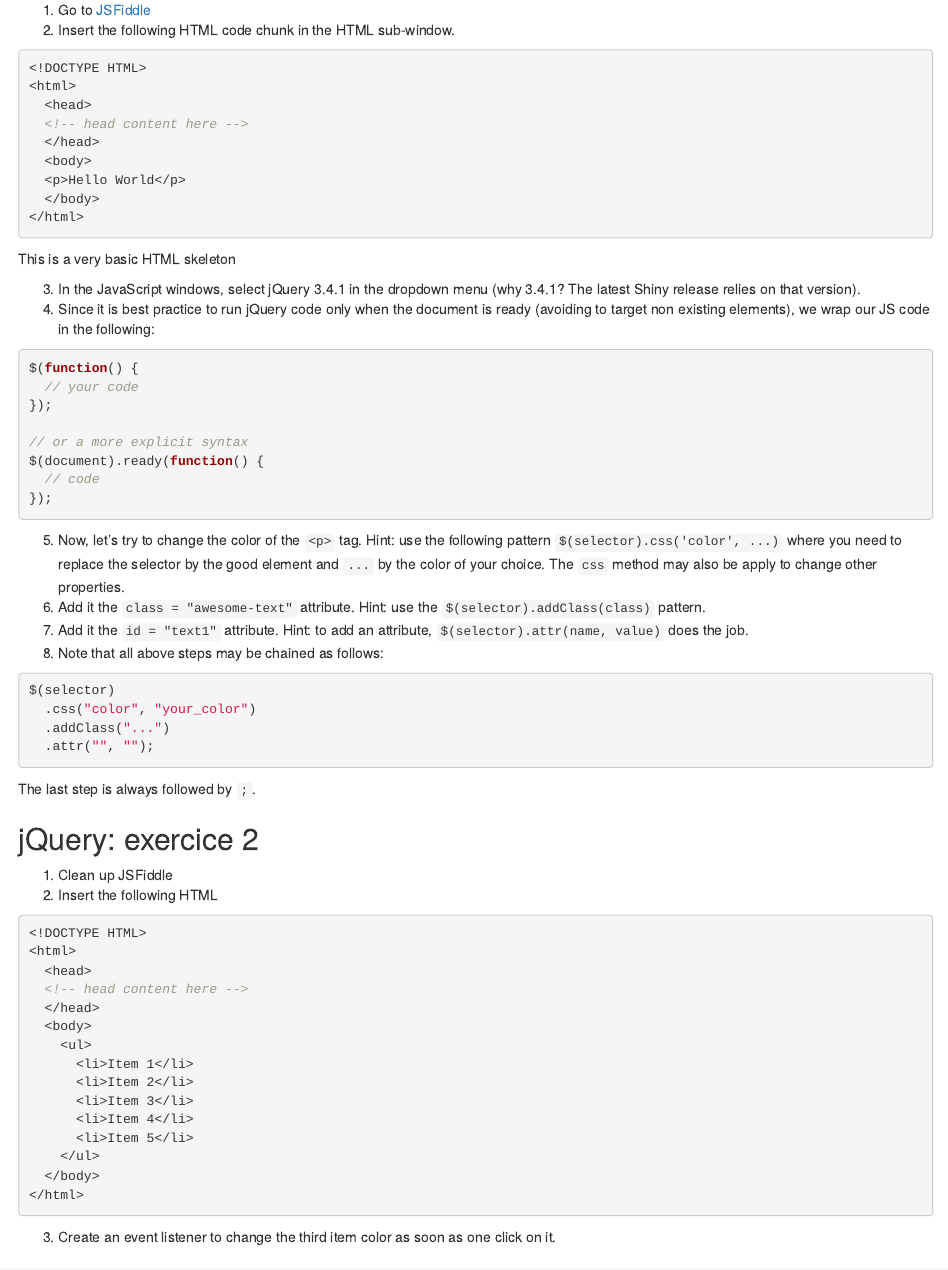
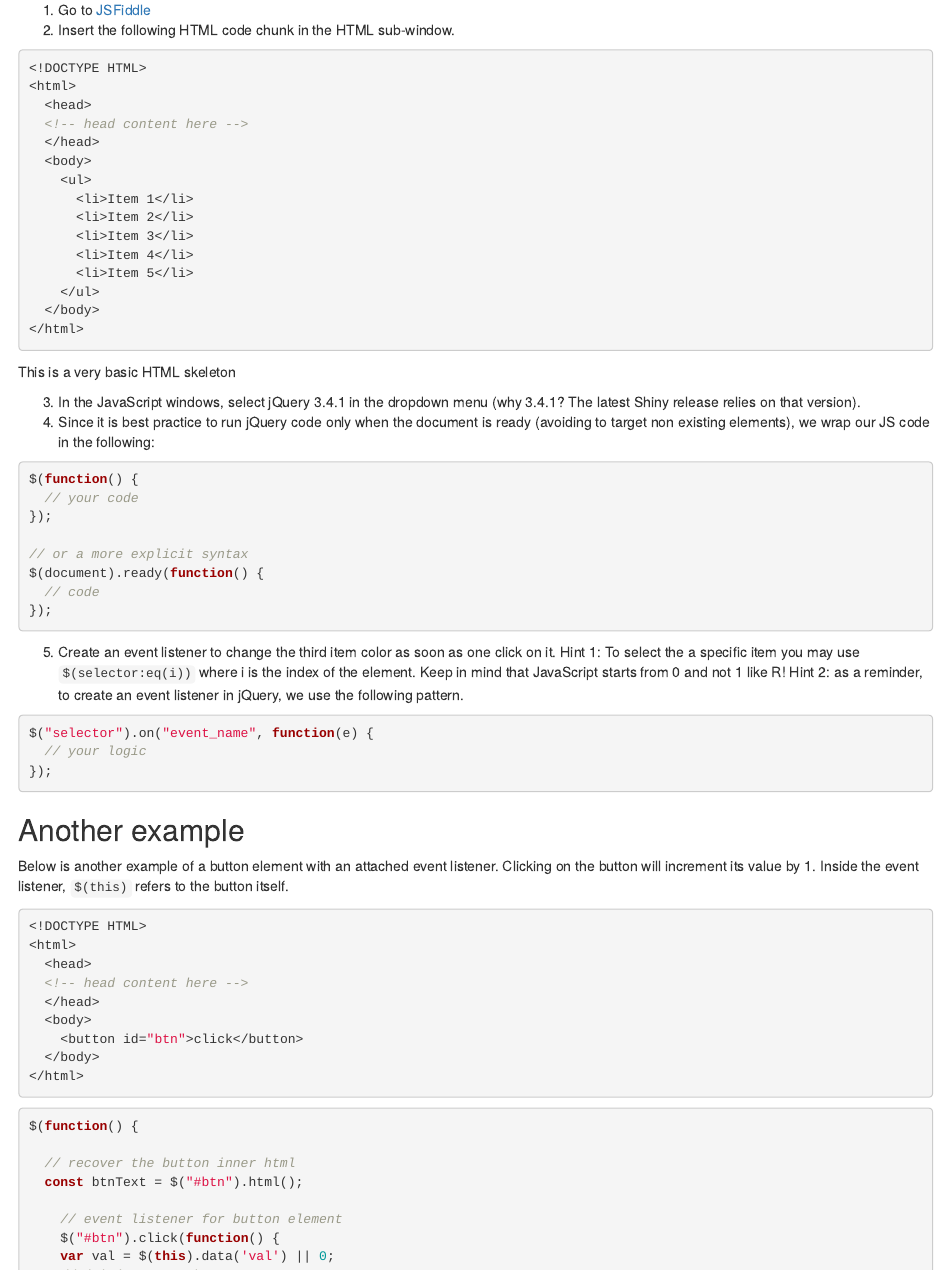
Before and after one commit to DivadNojnarg/eRum2020-handson, an R Markdown document (2_case_study/intro_to_jquery.Rmd): the page in a window 1100 px wide, from 240 px down. Rendered offline with R 4.5, knitr and Pandoc, with nearby package versions.

Commit message:
simplify jQuery exercises

````diff
--- a/2_case_study/intro_to_jquery.Rmd
+++ b/2_case_study/intro_to_jquery.Rmd
@@ -23,7 +23,13 @@ code, share and more. This is perfect for our purpose. It also does not require
   <!-- head content here -->
   </head>
   <body>
-  <p>Hello World</p>
+    <ul>
+      <li>Item 1</li>
+      <li>Item 2</li>
+      <li>Item 3</li>
+      <li>Item 4</li>
+      <li>Item 5</li>
+    </ul>
   </body>
 </html>
 ```
@@ -44,43 +50,15 @@ $(document).ready(function() {
 });
 ```
 
-5. Now, let's try to change the color of the `<p>` tag. Hint: use the following pattern `$(selector).css('color', ...)` where you need to replace the selector by the good element and `...` by the color of your choice. The `css` method may also be apply to change other properties.
-6. Add it the `class = "awesome-text"` attribute. Hint: use the `$(selector).addClass(class)` pattern.
-7. Add it the `id = "text1"` attribute. Hint: to add an attribute, `$(selector).attr(name, value)` does the job.
-8. Note that all above steps may be chained as follows:
+5. Create an event listener to change the third item color as soon as one click on it.
+Hint 1: To select the a specific item you may use `$(selector:eq(i))` where i is the index of the element. Keep in mind that JavaScript starts from 0 and not 1 like R!
+Hint 2: as a reminder, to create an event listener in jQuery, we use the following pattern.
 
-```{js}
-$(selector)
-  .css("color", "your_color")
-  .addClass("...")
-  .attr("", "");
+```javascript
+$("selector").on("event_name", function(e) {
+  // your logic
+});
 ```
-
-The last step is always followed by `;`.
-
-## jQuery: exercice 2
-1. Clean up JSFiddle
-2. Insert the following HTML
-
-```html
-<!DOCTYPE HTML>
-<html>
-  <head>
-  <!-- head content here -->
-  </head>
-  <body>
-    <ul>
-      <li>Item 1</li>
-      <li>Item 2</li>
-      <li>Item 3</li>
-      <li>Item 4</li>
-      <li>Item 5</li>
-    </ul>
-  </body>
-</html>
-```
-
-3. Create an event listener to change the third item color as soon as one click on it.
 
 
 ## Another example
````
